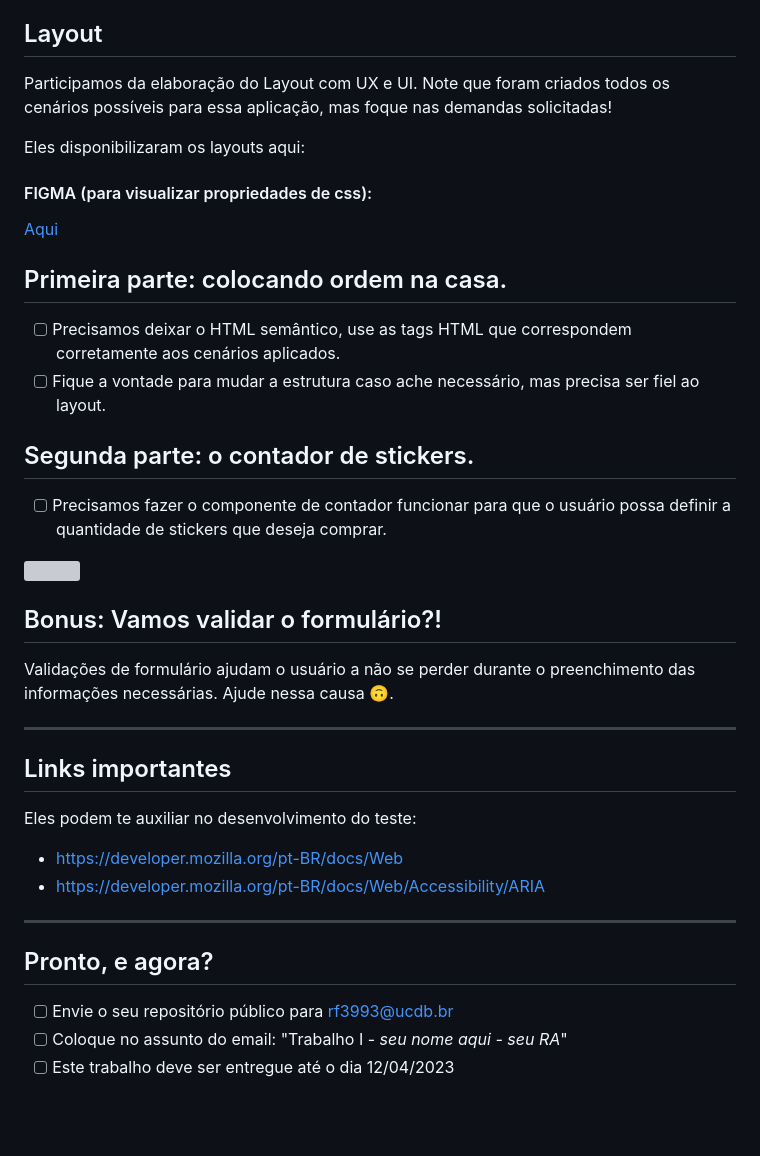
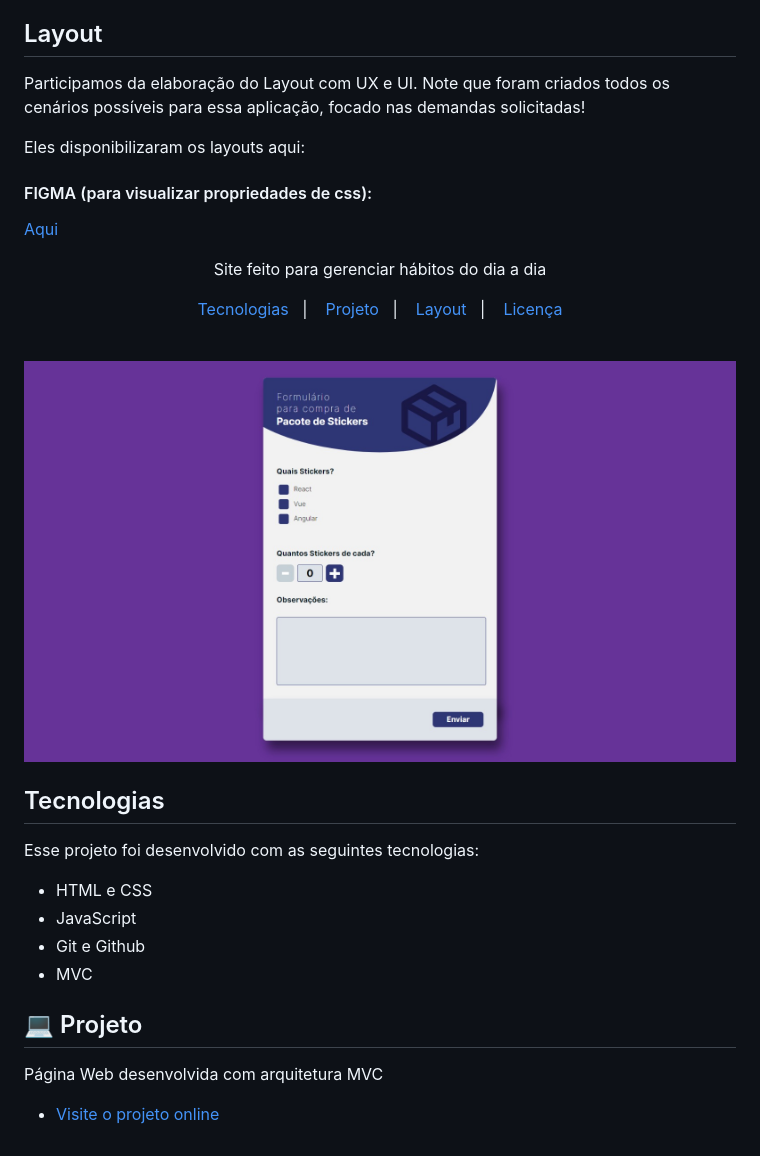
Before and after one commit to MatheusGrz141/Trabalho-I--Matheus-Grzibovski-Vieira-ra181732, a Markdown page: README.md, the part around the change. Drawn GitHub-style; pictures changed too: imagens/printProjeto.jpeg (added); blank space fills up the shorter version; grey boxes are pictures that could not be loaded.

```diff
--- a/README.md
+++ b/README.md
@@ -3,37 +3,45 @@
 No nosso dia-a-dia, temos alguns desafios, como desenvolver componentes, aplicações, lidar com prazos e etc.
 
 ## Layout
-Participamos da elaboração do Layout com UX e UI. Note que foram criados todos os cenários possíveis para essa aplicação, mas foque nas demandas solicitadas!
+Participamos da elaboração do Layout com UX e UI. Note que foram criados todos os cenários possíveis para essa aplicação, focado nas demandas solicitadas!
 
 Eles disponibilizaram os layouts aqui:
 
 #### FIGMA (para visualizar propriedades de css):
 [Aqui](https://www.figma.com/file/Ly86lgfa2qYMB1mV1FYpLEQT/frontend-test?node-id=0%3A2)
 
-## Primeira parte: colocando ordem na casa.
-- [ ] Precisamos deixar o HTML semântico, use as tags HTML que correspondem corretamente aos cenários aplicados.
-- [ ] Fique a vontade para mudar a estrutura caso ache necessário, mas precisa ser fiel ao layout.
-
-## Segunda parte: o contador de stickers.
-- [ ] Precisamos fazer o componente de contador funcionar para que o usuário possa definir a quantidade de stickers que deseja comprar.
-
-![](contador.gif)
-
-## Bonus: Vamos validar o formulário?!
-Validações de formulário ajudam o usuário a não se perder durante o preenchimento das informações  necessárias. Ajude  nessa causa 🙃.
-
-----
 
 
-## Links importantes
-Eles podem te auxiliar no desenvolvimento do teste:
+<p align="center">
+Site feito para gerenciar hábitos do dia a dia
+</p>
 
-- https://developer.mozilla.org/pt-BR/docs/Web
-- https://developer.mozilla.org/pt-BR/docs/Web/Accessibility/ARIA
+<p align="center">
+  <a href="#-tecnologias">Tecnologias</a>&nbsp;&nbsp;&nbsp;|&nbsp;&nbsp;&nbsp;
+  <a href="#-projeto">Projeto</a>&nbsp;&nbsp;&nbsp;|&nbsp;&nbsp;&nbsp;
+  <a href="#-layout">Layout</a>&nbsp;&nbsp;&nbsp;|&nbsp;&nbsp;&nbsp;
+  <a href="#memo-licença">Licença</a>
+</p>
 
-----
 
-## Pronto, e agora?
-- [ ] Envie o seu repositório público para [rf3993@ucdb.br](rf3993@ucdb.br)
-- [ ] Coloque no assunto do email: "Trabalho I - *seu nome aqui - seu RA*"
-- [ ] Este trabalho deve ser entregue até o dia 12/04/2023
+<br>
+<p align="center">
+  <img alt="Tela principal da página para Desktop" src="./imagens/printProjeto.jpeg" width="100%">
+</p>
+
+
+##  Tecnologias
+
+Esse projeto foi desenvolvido com as seguintes tecnologias:
+
+- HTML e CSS
+- JavaScript
+- Git e Github
+- MVC
+
+## 💻 Projeto
+
+
+Página Web desenvolvida com arquitetura MVC
+
+- [Visite o projeto online](https://matheusgrz141.github.io/Trabalho-I--Matheus-Grzibovski-Vieira-ra181732/)
```
